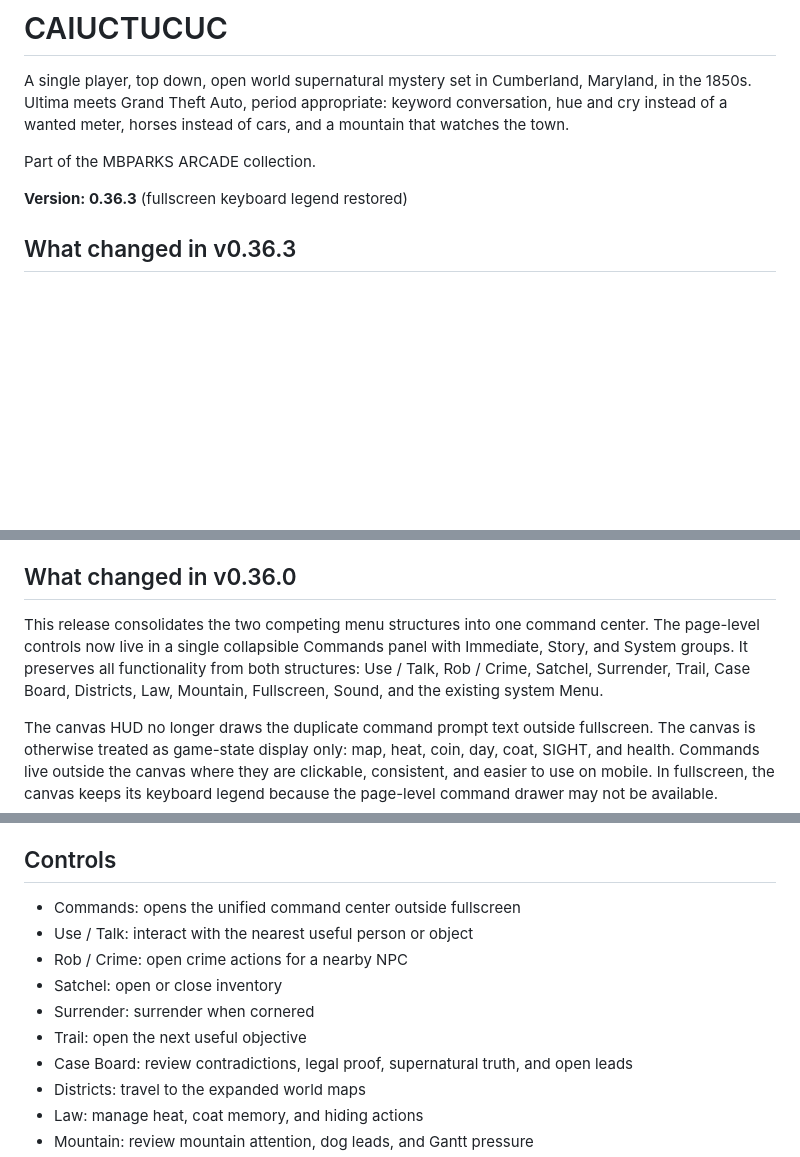
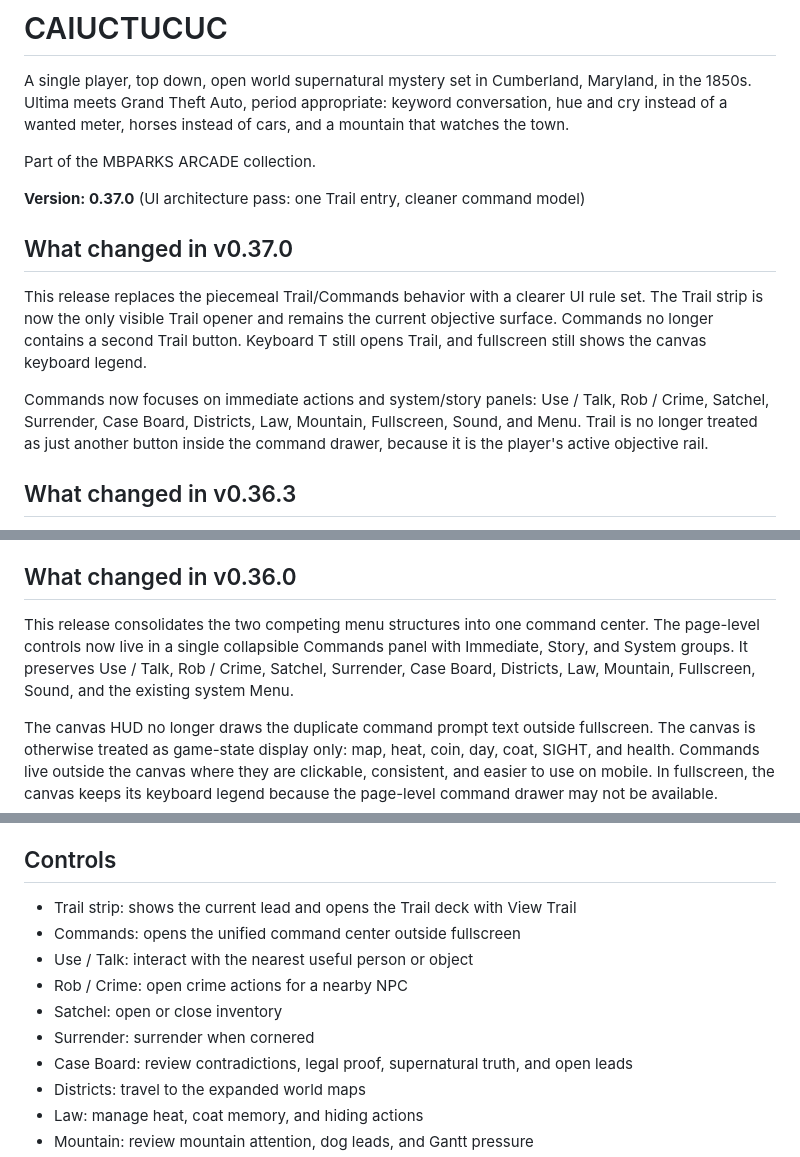
Before and after one commit to mbparks/Caiuctucuc, a Markdown page: README.md, 3 parts joined by grey strips. GitHub-like rendering; blank space fills up the shorter version.

Commit message:
Document v0.37 UI architecture pass

```diff
--- a/README.md
+++ b/README.md
@@ -4,7 +4,13 @@ A single player, top down, open world supernatural mystery set in Cumberland, Ma
 
 Part of the MBPARKS ARCADE collection.
 
-**Version: 0.36.3** (fullscreen keyboard legend restored)
+**Version: 0.37.0** (UI architecture pass: one Trail entry, cleaner command model)
+
+## What changed in v0.37.0
+
+This release replaces the piecemeal Trail/Commands behavior with a clearer UI rule set. The Trail strip is now the only visible Trail opener and remains the current objective surface. Commands no longer contains a second Trail button. Keyboard T still opens Trail, and fullscreen still shows the canvas keyboard legend.
+
+Commands now focuses on immediate actions and system/story panels: Use / Talk, Rob / Crime, Satchel, Surrender, Case Board, Districts, Law, Mountain, Fullscreen, Sound, and Menu. Trail is no longer treated as just another button inside the command drawer, because it is the player's active objective rail.
 
 ## What changed in v0.36.3
 
@@ -26,7 +32,7 @@ The result is one command structure without the command drawer remaining stacked
 
 ## What changed in v0.36.0
 
-This release consolidates the two competing menu structures into one command center. The page-level controls now live in a single collapsible Commands panel with Immediate, Story, and System groups. It preserves all functionality from both structures: Use / Talk, Rob / Crime, Satchel, Surrender, Trail, Case Board, Districts, Law, Mountain, Fullscreen, Sound, and the existing system Menu.
+This release consolidates the two competing menu structures into one command center. The page-level controls now live in a single collapsible Commands panel with Immediate, Story, and System groups. It preserves Use / Talk, Rob / Crime, Satchel, Surrender, Case Board, Districts, Law, Mountain, Fullscreen, Sound, and the existing system Menu.
 
 The canvas HUD no longer draws the duplicate command prompt text outside fullscreen. The canvas is otherwise treated as game-state display only: map, heat, coin, day, coat, SIGHT, and health. Commands live outside the canvas where they are clickable, consistent, and easier to use on mobile. In fullscreen, the canvas keeps its keyboard legend because the page-level command drawer may not be available.
 
@@ -127,12 +133,12 @@ For a browser boot smoke test, install the optional jsdom dependency and run:
 
 ## Controls
 
+- Trail strip: shows the current lead and opens the Trail deck with View Trail
 - Commands: opens the unified command center outside fullscreen
 - Use / Talk: interact with the nearest useful person or object
 - Rob / Crime: open crime actions for a nearby NPC
 - Satchel: open or close inventory
 - Surrender: surrender when cornered
-- Trail: open the next useful objective
 - Case Board: review contradictions, legal proof, supernatural truth, and open leads
 - Districts: travel to the expanded world maps
 - Law: manage heat, coat memory, and hiding actions
```
Also changed, not shown: other parts of README.md (+1 -1 lines).
